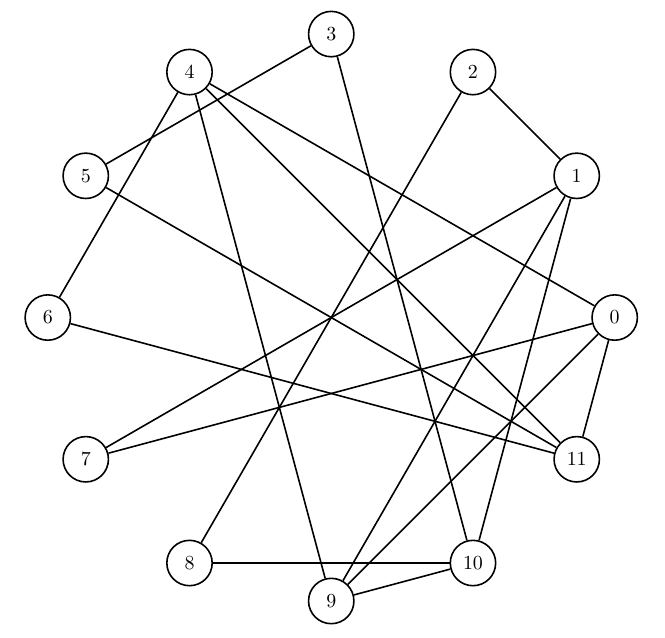
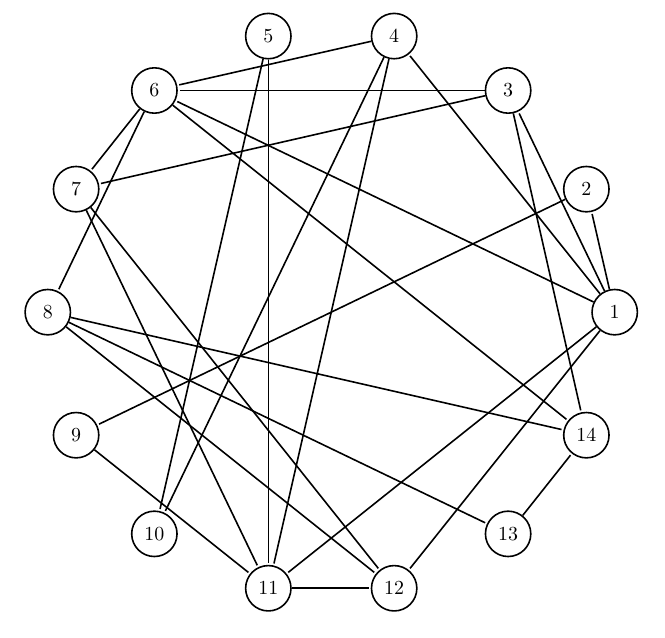
Before and after one commit to Domino117204/Projekt4, a LaTeX document (graph.tex): part of the page, cut so that both start at the same text. Compiled offline with pdfLaTeX.

Commit message:
Poprawka tex

```diff
--- a/graph.tex
+++ b/graph.tex
@@ -2,40 +2,50 @@
 \usepackage{tikz}
 \begin{document}
 \begin{center}
-\begin{tikzpicture}[auto, node distance=3cm, thick]
-\tikzstyle{every node}=[circle,draw,minimum size=8mm,inner sep=1pt]
+\begin{tikzpicture}[>=stealth,shorten >=1pt,auto,node distance=3cm,thick]
+\tikzstyle{every node}=[circle,draw,minimum size=8mm]
 
-\node (0) at (5.00,0.00) {0};
-\node (1) at (4.33,2.50) {1};
-\node (2) at (2.50,4.33) {2};
-\node (3) at (0.00,5.00) {3};
-\node (4) at (-2.50,4.33) {4};
-\node (5) at (-4.33,2.50) {5};
-\node (6) at (-5.00,0.00) {6};
-\node (7) at (-4.33,-2.50) {7};
-\node (8) at (-2.50,-4.33) {8};
-\node (9) at (-0.00,-5.00) {9};
-\node (10) at (2.50,-4.33) {10};
-\node (11) at (4.33,-2.50) {11};
+\node (1) at (5.00,0.00) {1};
+\node (2) at (4.50,2.17) {2};
+\node (3) at (3.12,3.91) {3};
+\node (4) at (1.11,4.87) {4};
+\node (5) at (-1.11,4.87) {5};
+\node (6) at (-3.12,3.91) {6};
+\node (7) at (-4.50,2.17) {7};
+\node (8) at (-5.00,0.00) {8};
+\node (9) at (-4.50,-2.17) {9};
+\node (10) at (-3.12,-3.91) {10};
+\node (11) at (-1.11,-4.87) {11};
+\node (12) at (1.11,-4.87) {12};
+\node (13) at (3.12,-3.91) {13};
+\node (14) at (4.50,-2.17) {14};
 
-\draw (9) -- (10);
-\draw (0) -- (7);
+\draw (3) -- (7);
+\draw (4) -- (6);
+\draw (5) -- (10);
+\draw (8) -- (12);
+\draw (1) -- (6);
+\draw (9) -- (11);
+\draw (1) -- (3);
+\draw (1) -- (12);
+\draw (13) -- (14);
+\draw (6) -- (8);
+\draw (6) -- (14);
+\draw (3) -- (6);
+\draw (4) -- (11);
+\draw (8) -- (14);
 \draw (1) -- (2);
-\draw (0) -- (4);
+\draw (1) -- (11);
+\draw (6) -- (7);
+\draw (7) -- (12);
+\draw (4) -- (10);
+\draw (3) -- (14);
 \draw (5) -- (11);
-\draw (6) -- (11);
-\draw (4) -- (9);
-\draw (4) -- (6);
-\draw (0) -- (9);
-\draw (3) -- (10);
-\draw (8) -- (10);
-\draw (1) -- (7);
-\draw (3) -- (5);
-\draw (1) -- (10);
-\draw (4) -- (11);
-\draw (1) -- (9);
-\draw (0) -- (11);
-\draw (2) -- (8);
+\draw (1) -- (4);
+\draw (8) -- (13);
+\draw (2) -- (9);
+\draw (11) -- (12);
+\draw (7) -- (11);
 \end{tikzpicture}
 \end{center}
 \end{document}
```
Also changed, not shown: graph.pdf, 3 other files.
